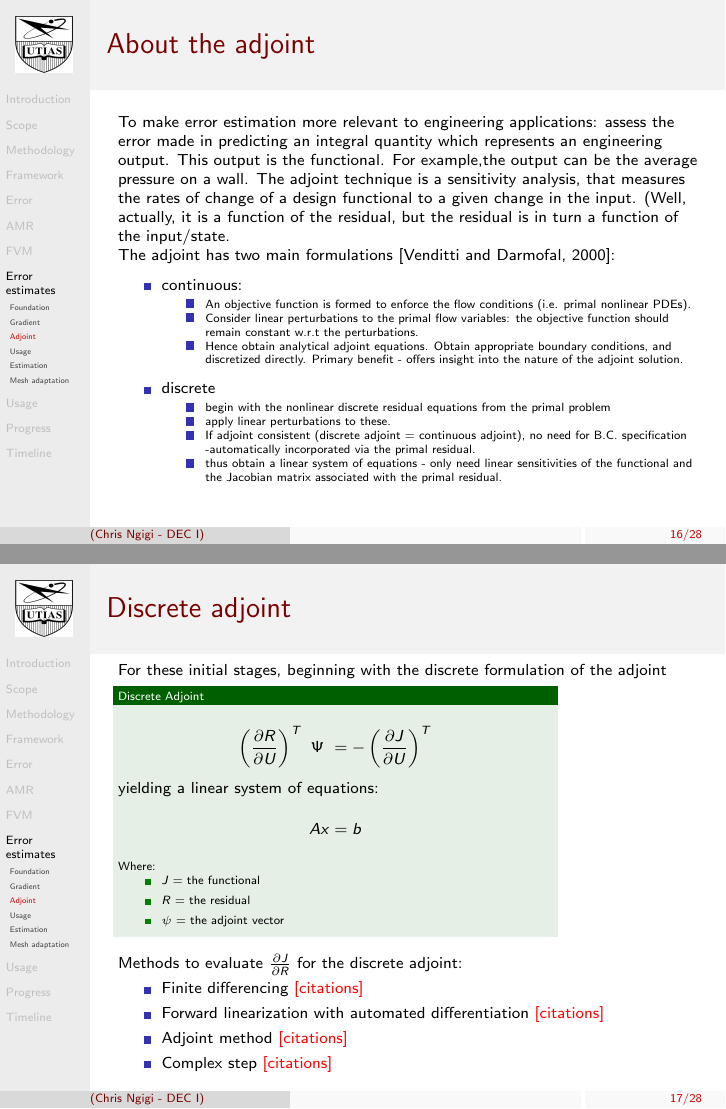
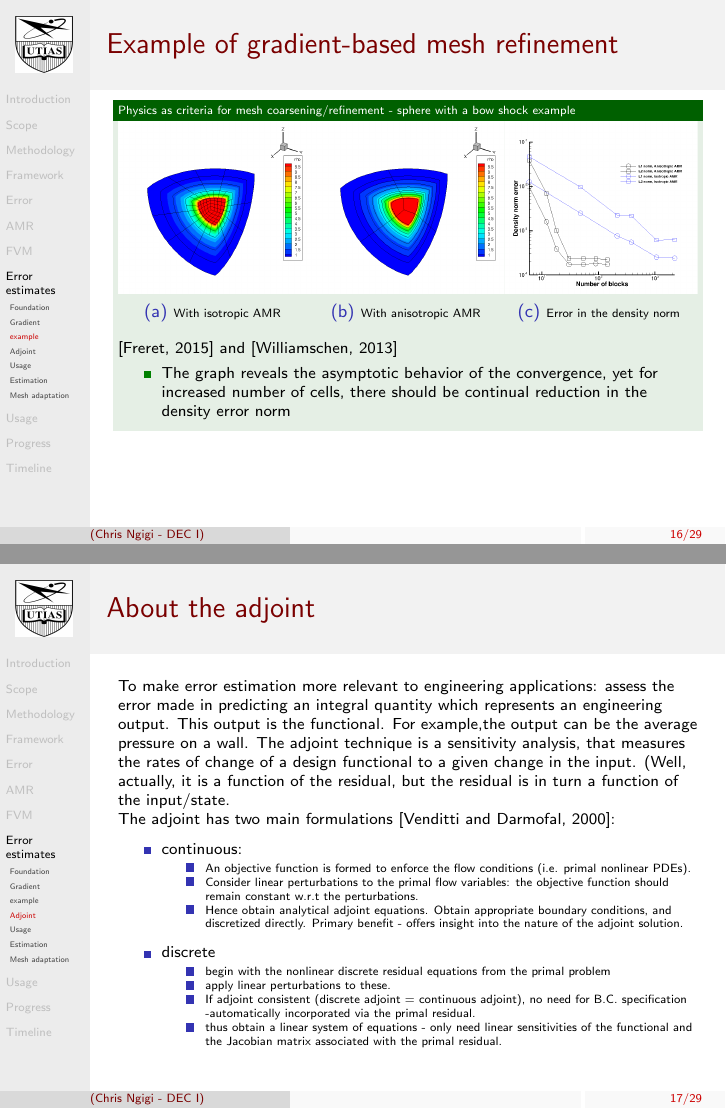
Before and after one commit to KrsNg/DEC_slides, LaTeX slides (DEC_Template.tex): pages 17 and 18 of 32 before the commit and pages 17 and 18 of 33 after it, joined at a grey line. Compiled offline with pdfLaTeX.

Commit message:
Fixed MARCH 30 1900

```diff
--- a/DEC_Template.tex
+++ b/DEC_Template.tex
@@ -467,6 +468,35 @@ Where the change occurs most rapidly over a few mesh cells, then over this locat
 \end{itemize}
 \end{frame}
 
+%-----------------------------------------------------------------
+\subsection[example]{CFFC example}
+\begin{frame}
+\frametitle{Example of gradient-based mesh refinement}
+\scriptsize
+\begin{minipage}[t][1\textheight]{1\textwidth}
+\vspace{-10pt}
+\begin{exampleblock}{Physics as criteria for mesh coarsening/refinement - sphere with a bow shock example}
+\vspace{-20pt}
+\begin{figure}
+\label{fig:Gradientbased}
+\centering
+\subfloat[\tiny{With isotropic AMR} \label{fig:sphereIso}]
+{\includegraphics[width=0.45\textheight, trim=0cm 0cm 0cm 0cm,clip=true]{./figs/outflowIso.png}}
+\subfloat[\tiny{With anisotropic AMR} \label{fig:sphereAniso}]
+{\includegraphics[width=0.45\textheight, trim=0cm 0cm 0 0cm,clip=true]{./figs/outflowAniso.png}}
+\subfloat[\tiny{Error in the density norm} \label{fig:rhoError}]
+{\includegraphics[width=0.45\textheight, trim=0cm 0cm 0 0cm,clip=true]{./figs/outflowError.png}}
+\end{figure}
+
+[Freret, 2015] and [Williamschen, 2013]
+\begin{itemize}
+\item The graph reveals the asymptotic behavior of the convergence, yet for increased number of cells, there should be continual reduction in the density error norm
+\end{itemize}
+\end{exampleblock}
+\end{minipage}
+
+\end{frame}
+
 
 
 \subsection[Adjoint]{About the adjoint}
@@ -519,7 +549,7 @@ Where:
 \end{exampleblock}
 \end{minipage}
 
-Methods to evaluate $\frac{\partial{J}}{\partial{R}} $  for the discrete adjoint:
+Methods to evaluate the matrix $\frac{\partial{R}}{\partial{U}} $  for the discrete adjoint:
 \begin{itemize}
 \scriptsize
 \item Finite differencing {\color{red}[citations]}
```
Also changed, not shown: DEC_Template.pdf, figs/error_ho_amr1.jpg (added), figs/error_ho_amr3.jpg (added), DEC_Template.tex (13 more changed lines), 7 other files.
